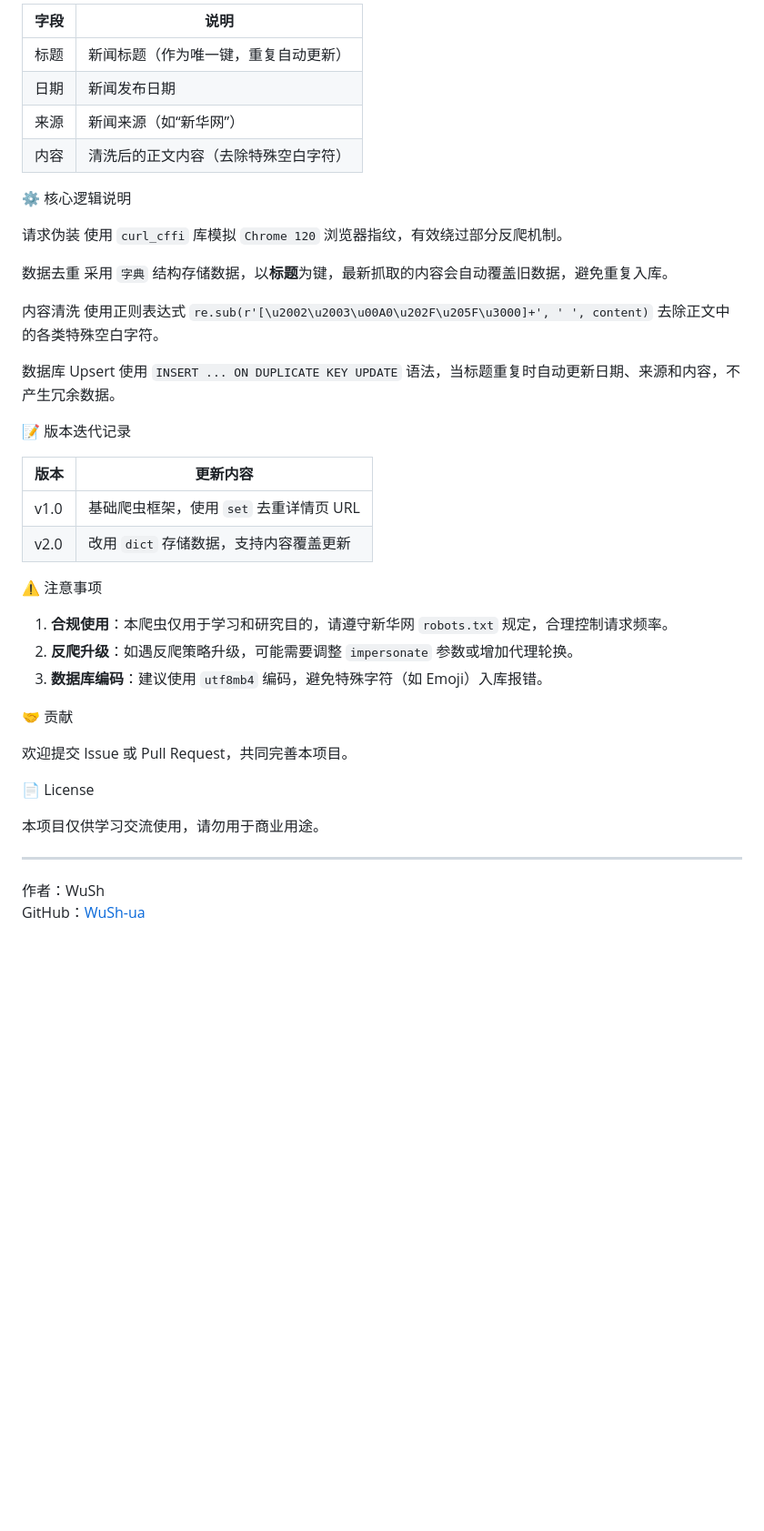
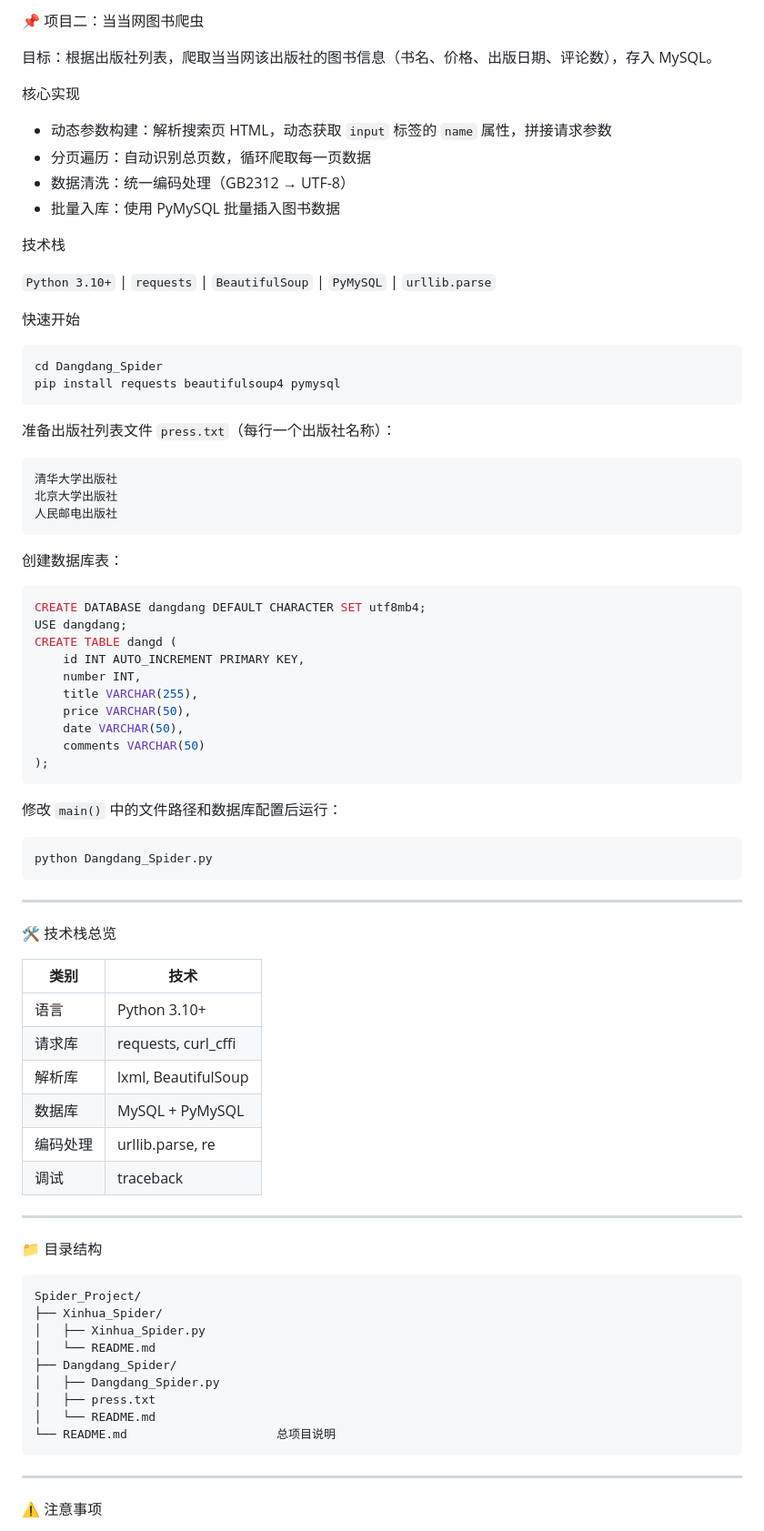
Before and after one commit to WuSh-uai/DataAnalysis_Project, a Markdown page: README.md, the part around one of its changes. Shown at 91% size. GitHub-like rendering; blank space fills up the shorter version.

````diff
--- a/README.md
+++ b/README.md
@@ -96,47 +60,85 @@ python Xinhua_Spider.py
 
-| 字段 | 说明 |
-|------|------|
-| 标题 | 新闻标题（作为唯一键，重复自动更新） |
-| 日期 | 新闻发布日期 |
-| 来源 | 新闻来源（如“新华网”） |
-| 内容 | 清洗后的正文内容（去除特殊空白字符） |
+ 📌 项目二：当当网图书爬虫
 
-⚙️ 核心逻辑说明
+目标：根据出版社列表，爬取当当网该出版社的图书信息（书名、价格、出版日期、评论数），存入 MySQL。
 
-请求伪装
-使用 `curl_cffi` 库模拟 `Chrome 120` 浏览器指纹，有效绕过部分反爬机制。
+ 核心实现
 
-数据去重
-采用 `字典` 结构存储数据，以**标题**为键，最新抓取的内容会自动覆盖旧数据，避免重复入库。
+- 动态参数构建：解析搜索页 HTML，动态获取 `input` 标签的 `name` 属性，拼接请求参数
+- 分页遍历：自动识别总页数，循环爬取每一页数据
+- 数据清洗：统一编码处理（GB2312 → UTF-8）
+- 批量入库：使用 PyMySQL 批量插入图书数据
 
-内容清洗
-使用正则表达式 `re.sub(r'[\u2002\u2003\u00A0\u202F\u205F\u3000]+', ' ', content)` 去除正文中的各类特殊空白字符。
+ 技术栈
 
-数据库 Upsert
-使用 `INSERT ... ON DUPLICATE KEY UPDATE` 语法，当标题重复时自动更新日期、来源和内容，不产生冗余数据。
+`Python 3.10+` | `requests` | `BeautifulSoup` | `PyMySQL` | `urllib.parse`
 
-📝 版本迭代记录
+ 快速开始
 
-| 版本 | 更新内容 |
-|------|----------|
-| v1.0 | 基础爬虫框架，使用 `set` 去重详情页 URL |
-| v2.0 | 改用 `dict` 存储数据，支持内容覆盖更新 |
+```bash
+cd Dangdang_Spider
+pip install requests beautifulsoup4 pymysql
+```
 
-⚠️ 注意事项
+准备出版社列表文件 `press.txt`（每行一个出版社名称）：
 
-1. **合规使用**：本爬虫仅用于学习和研究目的，请遵守新华网 `robots.txt` 规定，合理控制请求频率。
-2. **反爬升级**：如遇反爬策略升级，可能需要调整 `impersonate` 参数或增加代理轮换。
-3. **数据库编码**：建议使用 `utf8mb4` 编码，避免特殊字符（如 Emoji）入库报错。
+```
+清华大学出版社
+北京大学出版社
+人民邮电出版社
+```
 
-🤝 贡献
+创建数据库表：
 
-欢迎提交 Issue 或 Pull Request，共同完善本项目。
+```sql
+CREATE DATABASE dangdang DEFAULT CHARACTER SET utf8mb4;
+USE dangdang;
+CREATE TABLE dangd (
+    id INT AUTO_INCREMENT PRIMARY KEY,
+    number INT,
+    title VARCHAR(255),
+    price VARCHAR(50),
+    date VARCHAR(50),
+    comments VARCHAR(50)
+);
+```
 
-📄 License
+修改 `main()` 中的文件路径和数据库配置后运行：
 
-本项目仅供学习交流使用，请勿用于商业用途。
+```bash
+python Dangdang_Spider.py
+```
 
 ---
 
-作者：WuSh
-GitHub：[WuSh-ua](https://github.com/WuSh-ua)
+ 🛠️ 技术栈总览
+
+| 类别 | 技术 |
+|------|------|
+| 语言 | Python 3.10+ |
+| 请求库 | requests, curl_cffi |
+| 解析库 | lxml, BeautifulSoup |
+| 数据库 | MySQL + PyMySQL |
+| 编码处理 | urllib.parse, re |
+| 调试 | traceback |
+
+---
+
+ 📁 目录结构
+
+```
+Spider_Project/
+├── Xinhua_Spider/
+│   ├── Xinhua_Spider.py
+│   └── README.md
+├── Dangdang_Spider/
+│   ├── Dangdang_Spider.py
+│   ├── press.txt
+│   └── README.md
+└── README.md                     总项目说明
+```
+
+---
+
+ ⚠️ 注意事项
+
````
Also changed, not shown: other parts of README.md (+50 -61 lines).
